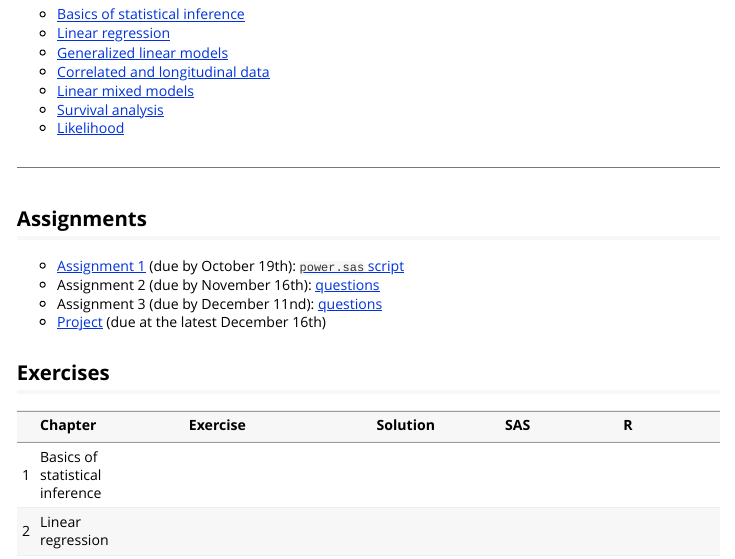
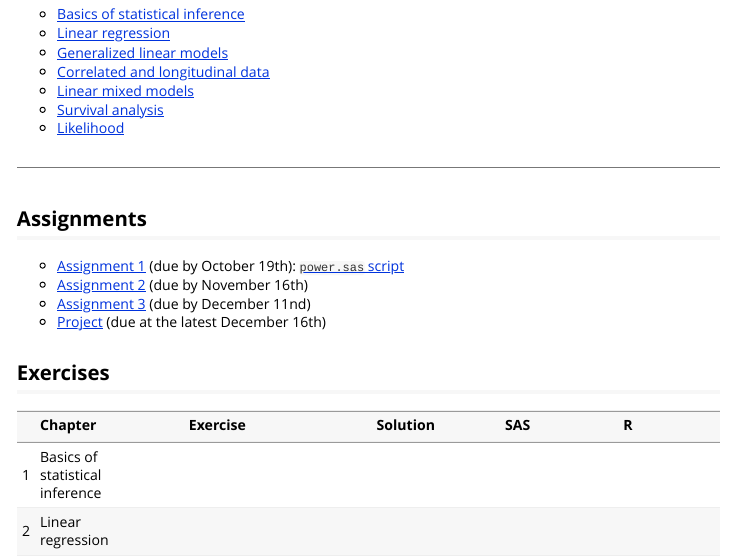
Before and after one commit to lbelzile/statmod-f20, an R Markdown document (vignettes/content.Rmd): the page in a window 1100 px wide, from 150 px down. Rendered offline with R 4.5, knitr and Pandoc, with nearby package versions; some code elsewhere in the file could not run offline.

Commit message:
Change hyperlink location for Assignments

```diff
--- a/vignettes/content.Rmd
+++ b/vignettes/content.Rmd
@@ -28,8 +28,8 @@ readers have access to course notes, sample code, online quizzes and exercises.
 ## Assignments
 
 - [Assignment 1](https://raw.githubusercontent.com/lbelzile/statmod/master/assignments/MATH60604A-Assignment1.pdf) (due by October 19th): [`power.sas` script](https://raw.githubusercontent.com/lbelzile/statmod/master/assignments/power.sas)
-- Assignment 2 (due by November 16th): [questions](https://raw.githubusercontent.com/lbelzile/statmod/master/assignments/MATH60604A-Assignment2.pdf)
-- Assignment 3 (due by December 11nd): [questions](https://raw.githubusercontent.com/lbelzile/statmod/master/assignments/MATH60604A-Assignment3.pdf)
+- [Assignment 2](https://raw.githubusercontent.com/lbelzile/statmod/master/assignments/MATH60604A-Assignment2.pdf) (due by November 16th)
+- [Assignment 3](https://raw.githubusercontent.com/lbelzile/statmod/master/assignments/MATH60604A-Assignment3.pdf) (due by December 11nd)
 - [Project](https://raw.githubusercontent.com/lbelzile/statmod/master/assignments/MATH60604A_project.pdf) (due at the latest December 16th)
 
 ## Exercises
```
Also changed, not shown: docs/pkgdown.yml, 1 other file.
